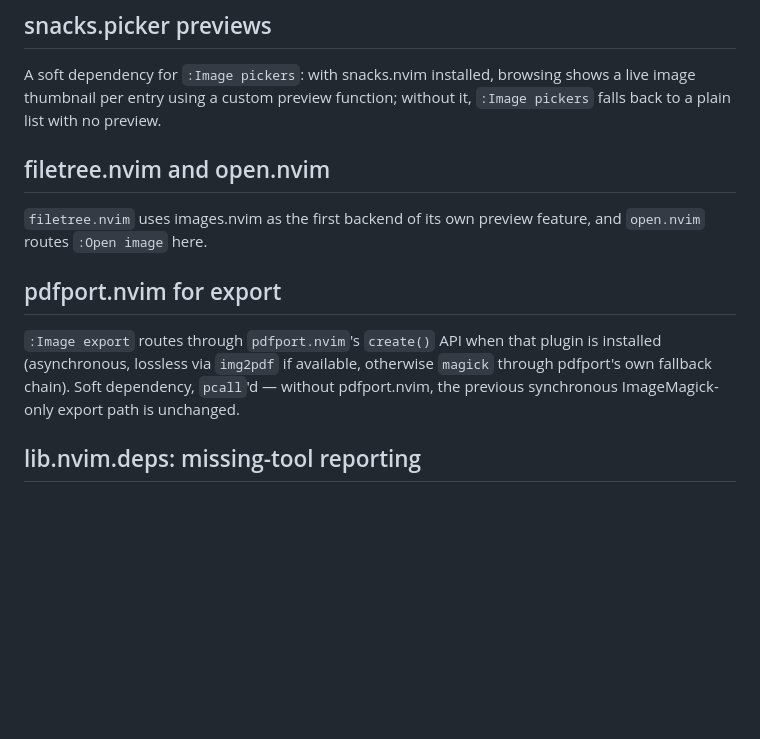
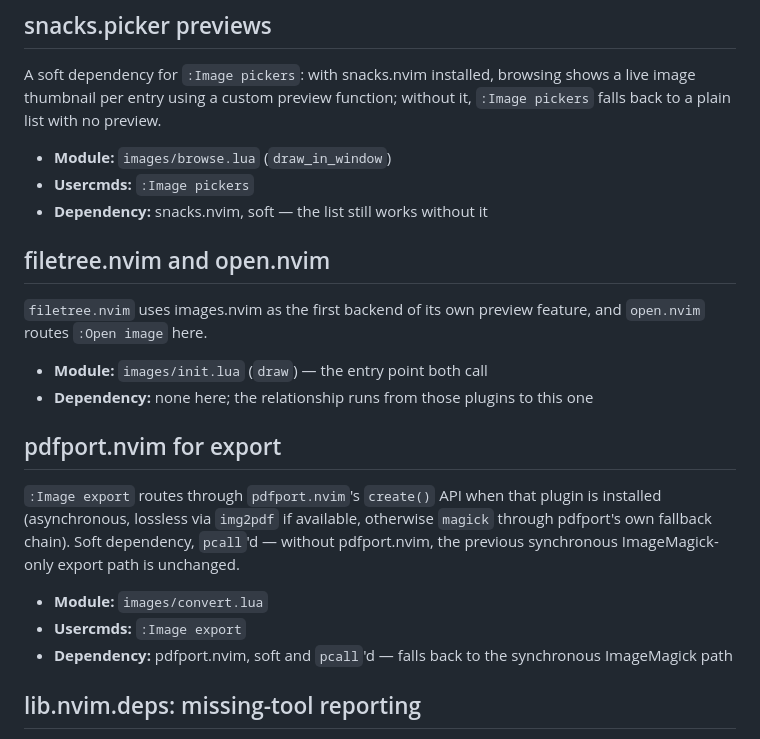
Before and after one commit to StefanBartl/images.nvim, a Markdown page: docs/FEATURES/INTEGRATIONS.md, the part around the change. Drawn GitHub-style; blank space fills up the shorter version.

Commit message:
docs(features): give the last entries their metadata bullets
Every feature in this catalogue now carries at least a Module, so the
Features tab renders a row for each instead of a bare summary. Module
paths were read out of the tree rather than inferred from the prose --
two of them were not where the write-up implied.

```diff
--- a/docs/FEATURES/INTEGRATIONS.md
+++ b/docs/FEATURES/INTEGRATIONS.md
@@ -33,10 +33,17 @@ browsing shows a live image thumbnail per entry using a custom preview
 function; without it, `:Image pickers` falls back to a plain list with no
 preview.
 
+- **Module:** `images/browse.lua` (`draw_in_window`)
+- **Usercmds:** `:Image pickers`
+- **Dependency:** snacks.nvim, soft — the list still works without it
+
 ## filetree.nvim and open.nvim
 
 `filetree.nvim` uses images.nvim as the first backend of its own preview
 feature, and `open.nvim` routes `:Open image` here.
+
+- **Module:** `images/init.lua` (`draw`) — the entry point both call
+- **Dependency:** none here; the relationship runs from those plugins to this one
 
 ## pdfport.nvim for export
 
@@ -45,6 +52,10 @@ plugin is installed (asynchronous, lossless via `img2pdf` if available,
 otherwise `magick` through pdfport's own fallback chain). Soft dependency,
 `pcall`'d — without pdfport.nvim, the previous synchronous
 ImageMagick-only export path is unchanged.
+
+- **Module:** `images/convert.lua`
+- **Usercmds:** `:Image export`
+- **Dependency:** pdfport.nvim, soft and `pcall`'d — falls back to the synchronous ImageMagick path
 
 ## lib.nvim.deps: missing-tool reporting
 
```
